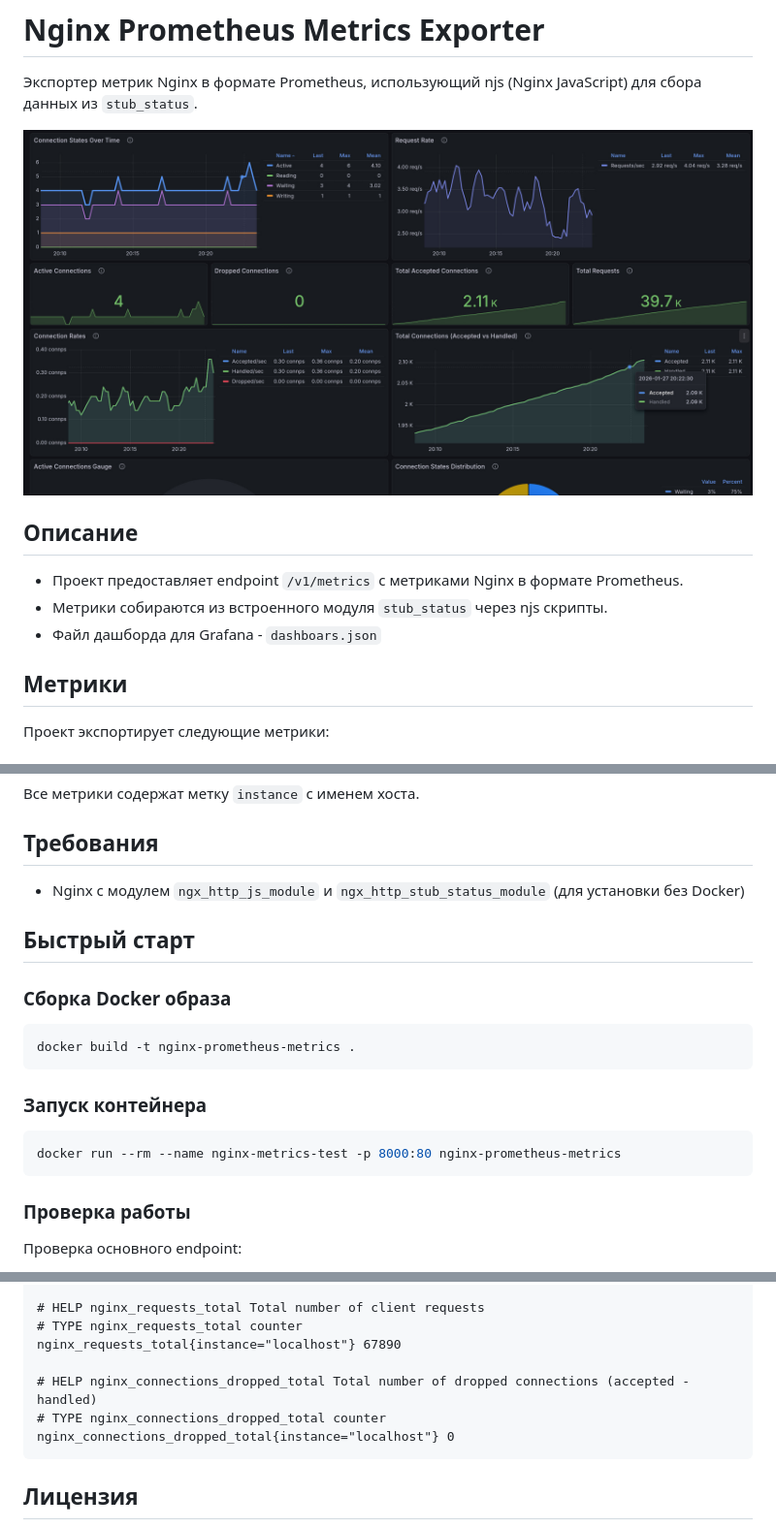
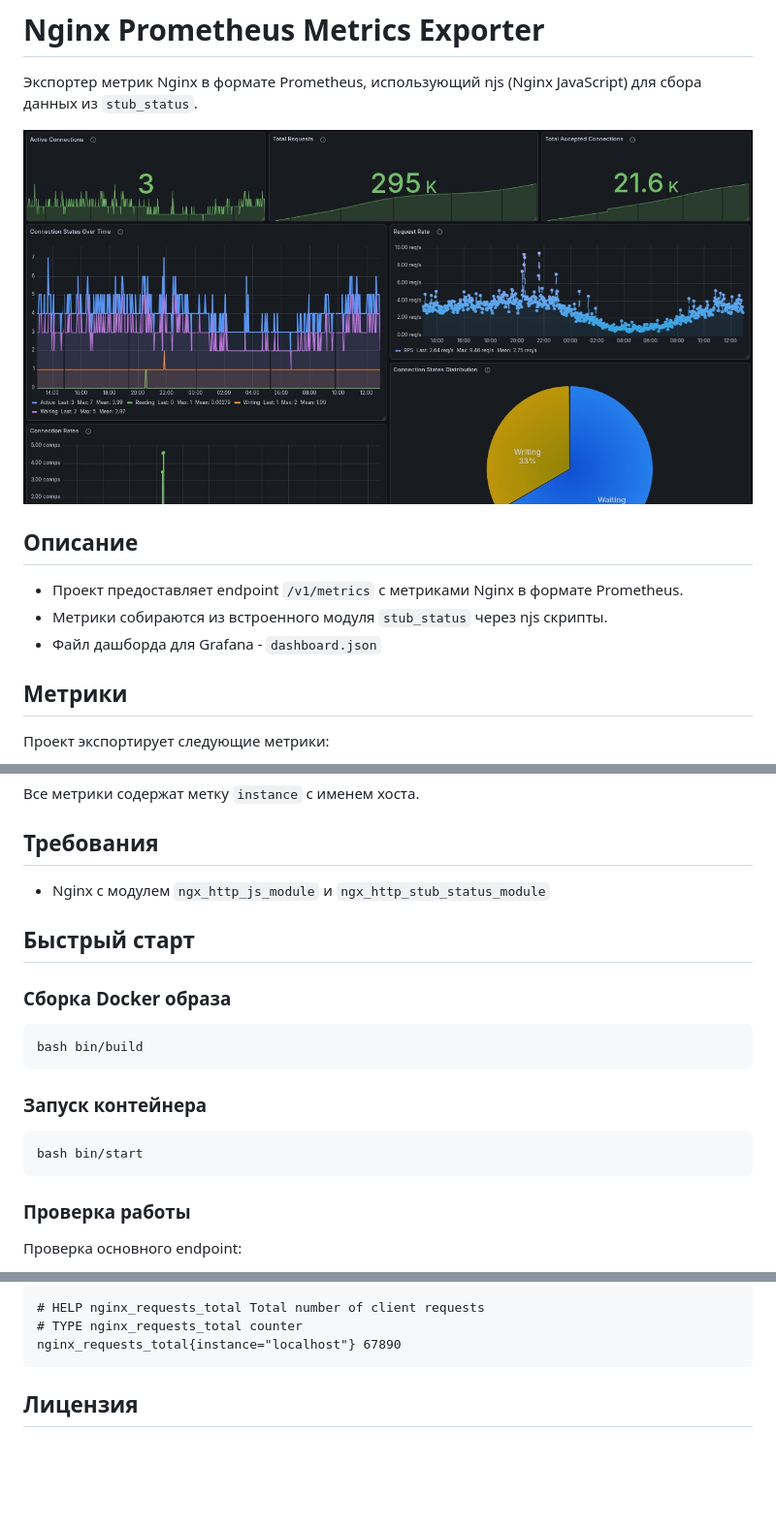
Before and after one commit to f-ngx/nginx-prometheuse-njs, a Markdown page: README.md, 3 parts joined by grey strips. Shown at 97% size. GitHub-like rendering; pictures changed too: screenshot.jpg; blank space fills up the shorter version.

Commit message:
Fixing nginx version and update all files

````diff
--- a/README.md
+++ b/README.md
@@ -8,7 +8,7 @@
 
   * Проект предоставляет endpoint `/v1/metrics` с метриками Nginx в формате Prometheus.
   * Метрики собираются из встроенного модуля `stub_status` через njs скрипты.
-  * Файл дашборда для Grafana - `dashboars.json`
+  * Файл дашборда для Grafana - `dashboard.json`
 
 ## Метрики
 
@@ -32,20 +32,20 @@
 
 ## Требования
 
-- Nginx с модулем `ngx_http_js_module` и `ngx_http_stub_status_module` (для установки без Docker)
+- Nginx с модулем `ngx_http_js_module` и `ngx_http_stub_status_module`
 
 ## Быстрый старт
 
 ### Сборка Docker образа
 
 ```bash
-docker build -t nginx-prometheus-metrics .
+bash bin/build
 ```
 
 ### Запуск контейнера
 
 ```bash
-docker run --rm --name nginx-metrics-test -p 8000:80 nginx-prometheus-metrics
+bash bin/start
 ```
 
 ### Проверка работы
@@ -113,10 +113,6 @@ nginx_connections_handled_total{instance="localhost"} 12345
 # HELP nginx_requests_total Total number of client requests
 # TYPE nginx_requests_total counter
 nginx_requests_total{instance="localhost"} 67890
-
-# HELP nginx_connections_dropped_total Total number of dropped connections (accepted - handled)
-# TYPE nginx_connections_dropped_total counter
-nginx_connections_dropped_total{instance="localhost"} 0
 ```
 
 ## Лицензия
````
Also changed, not shown: 8 other files.
